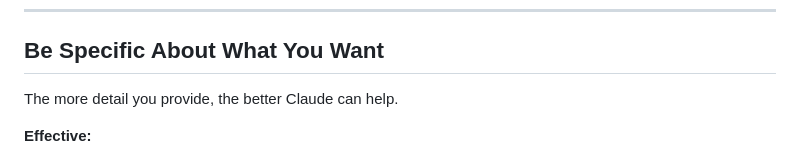
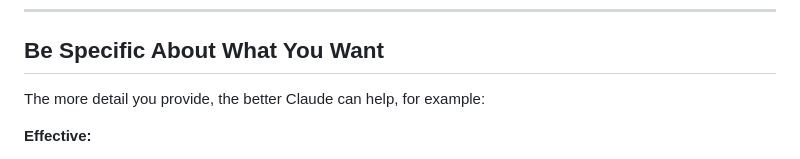
Before and after one commit to lularocha/claude-code-guide, a Markdown page: getting-started/talking-to-claude.md, the part around the change. Drawn GitHub-style.

Commit message:
Minor text edits to talking to claude file
Co-Authored-By: Claude Sonnet 4.5 <noreply@anthropic.com>

```diff
--- a/getting-started/talking-to-claude.md
+++ b/getting-started/talking-to-claude.md
@@ -21,7 +21,7 @@ Just explain what you need.
 
 ## Be Specific About What You Want
 
-The more detail you provide, the better Claude can help.
+The more detail you provide, the better Claude can help, for example:
 
 **Effective:**
 - "Add form validation to the contact form. Email should be required and validated. Show inline error messages."
```
